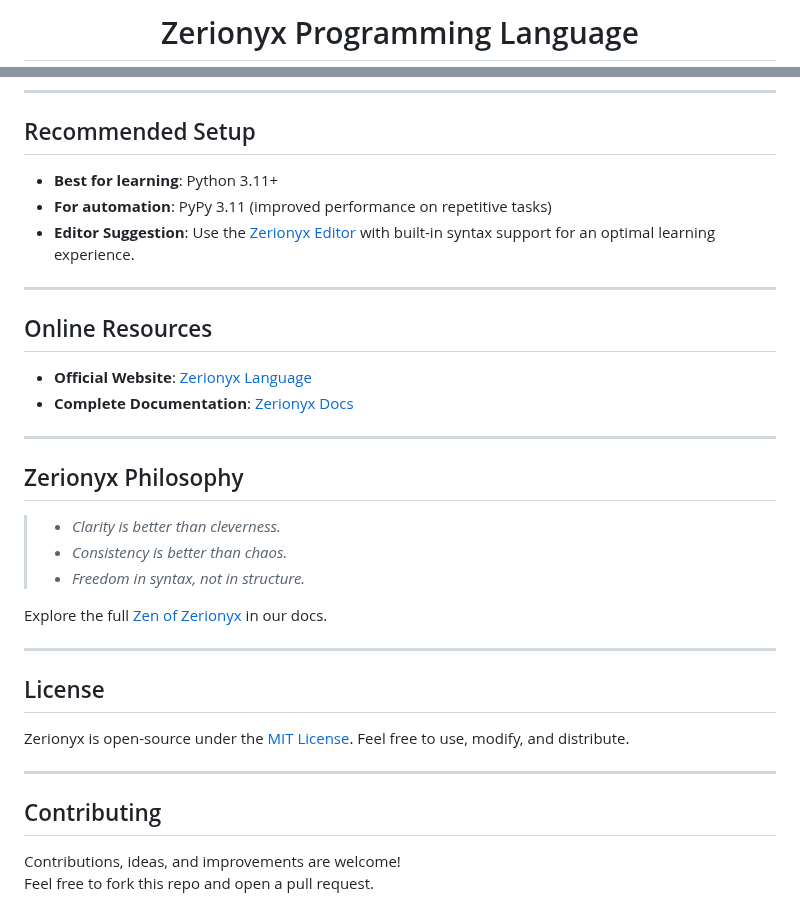
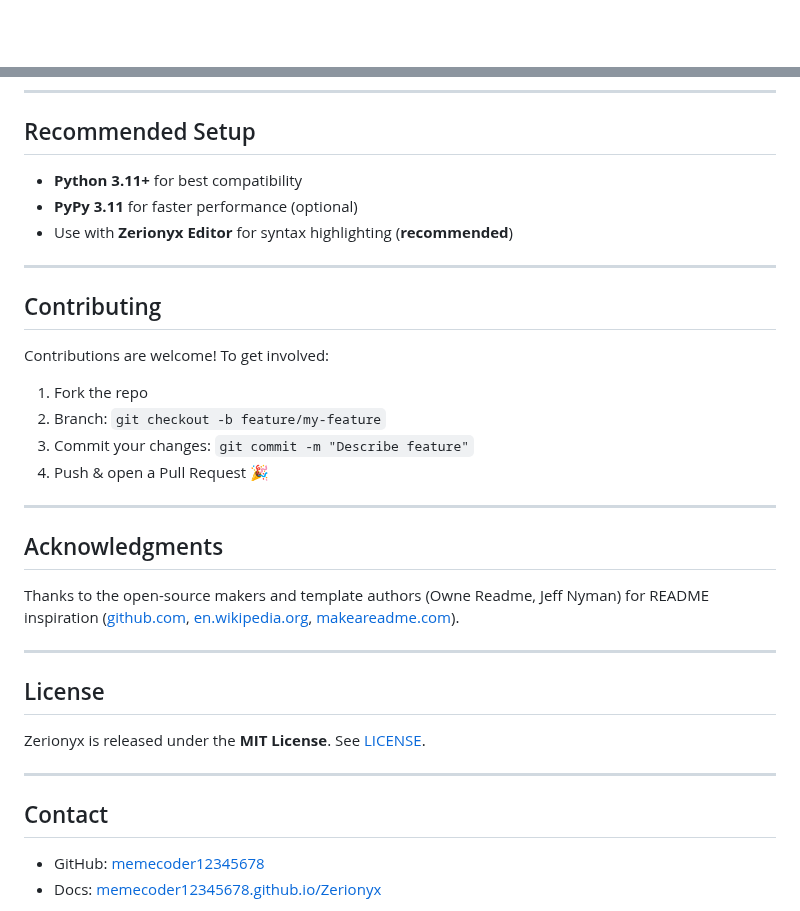
Before and after one commit to memecoder12345678/Zerionyx, a Markdown page: README.md, 2 parts joined by grey strips. Drawn GitHub-style; blank space fills up the shorter version.

```diff
--- a/README.md
+++ b/README.md
@@ -1,3 +1 @@
-<h1 align="center">Zerionyx Programming Language</h1>
-
 <p align="center">
@@ -96,37 +108,37 @@ println(nums)
 
 ## Recommended Setup
 
-* **Best for learning**: Python 3.11+
-* **For automation**: PyPy 3.11 (improved performance on repetitive tasks)
-* **Editor Suggestion**: Use the [Zerionyx Editor](https://memecoder12345678.github.io/Zerionyx/docs.html#Zerionyx-Editor) with built-in syntax support for an optimal learning experience.
+* **Python 3.11+** for best compatibility
+* **PyPy 3.11** for faster performance (optional)
+* Use with **Zerionyx Editor** for syntax highlighting (**recommended**)
 
 ---
 
-## Online Resources
+## Contributing
 
-* **Official Website**: [Zerionyx Language](https://memecoder12345678.github.io/Zerionyx/)
-* **Complete Documentation**: [Zerionyx Docs](https://memecoder12345678.github.io/Zerionyx/docs.html)
+Contributions are welcome! To get involved:
+
+1. Fork the repo
+2. Branch: `git checkout -b feature/my-feature`
+3. Commit your changes: `git commit -m "Describe feature"`
+4. Push & open a Pull Request 🎉
 
 ---
 
-##  Zerionyx Philosophy
+## Acknowledgments
 
-> - *Clarity is better than cleverness.*
-> - *Consistency is better than chaos.*
-> - *Freedom in syntax, not in structure.*
-
-Explore the full [Zen of Zerionyx](https://memecoder12345678.github.io/Zerionyx/docs.html#Zen-of-Zerionyx) in our docs.
+Thanks to the open-source makers and template authors (Owne Readme, Jeff Nyman) for README inspiration ([github.com][2], [en.wikipedia.org][1], [makeareadme.com][3]).
 
 ---
 
 ## License
 
-Zerionyx is open-source under the [MIT License](LICENSE). Feel free to use, modify, and distribute.
+Zerionyx is released under the **MIT License**. See [LICENSE](LICENSE).
 
 ---
 
-## Contributing
+## Contact
 
-Contributions, ideas, and improvements are welcome!
-Feel free to fork this repo and open a pull request.
+* GitHub: [memecoder12345678](https://github.com/memecoder12345678)
+* Docs: [memecoder12345678.github.io/Zerionyx](https://memecoder12345678.github.io/Zerionyx)
 
```
Also changed, not shown: other parts of README.md (+59 -45 lines).
